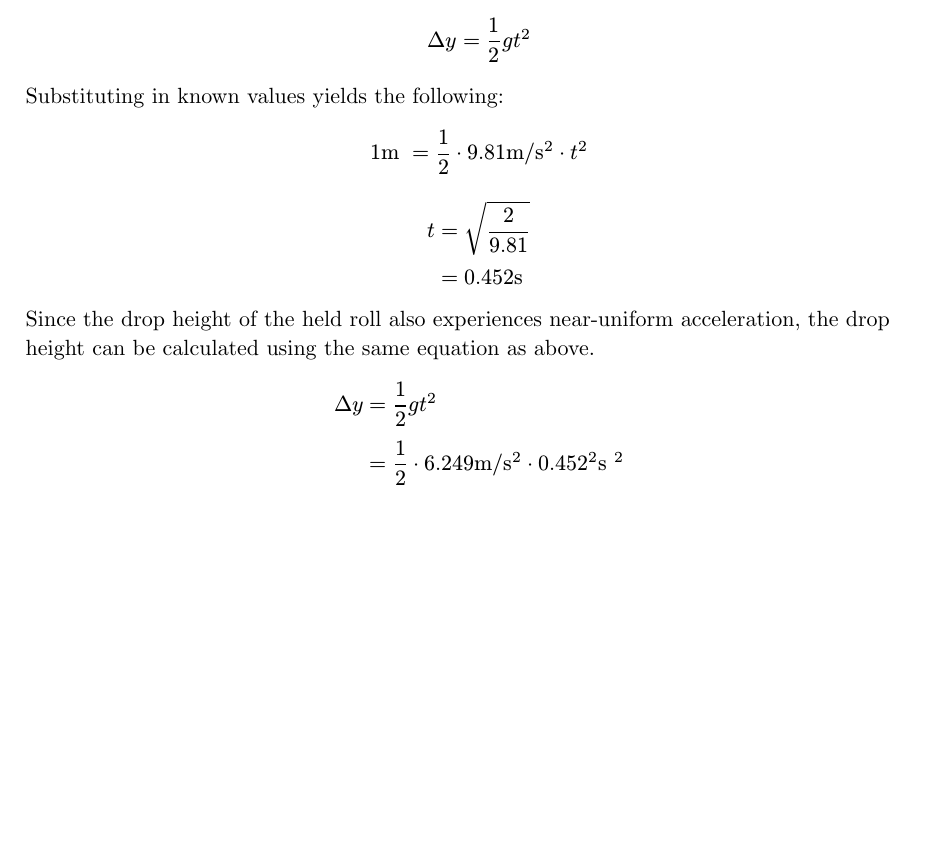
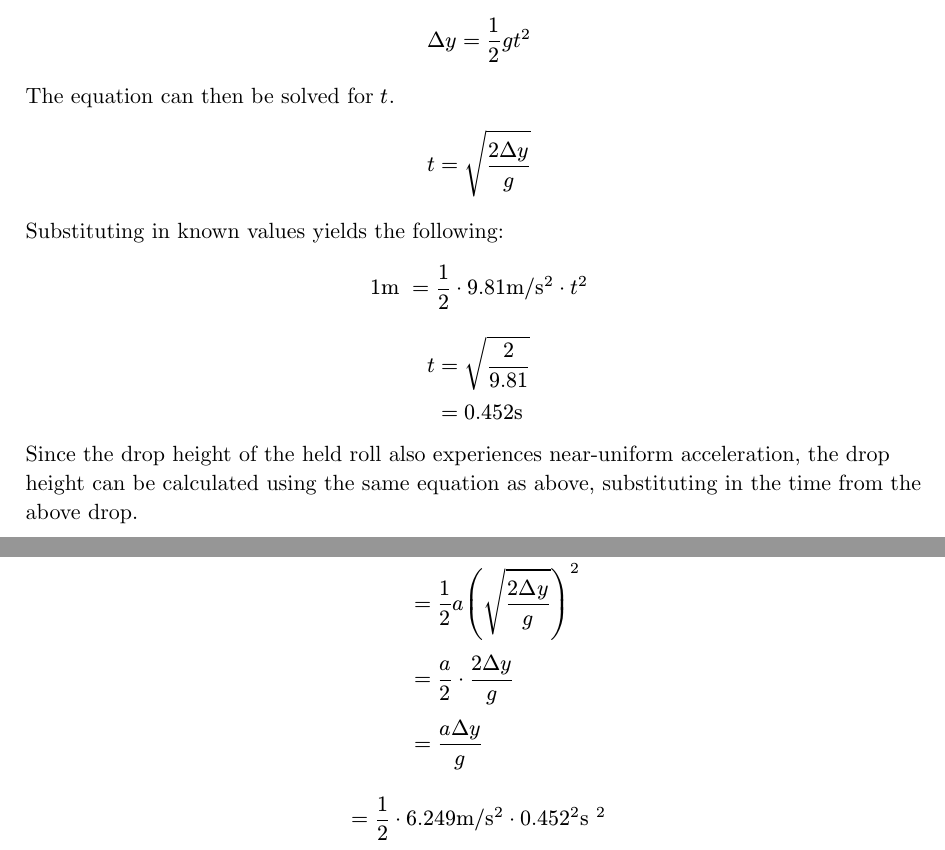
Before and after one commit to adam-zhang-lcps/papers, a Typst document (toilet-paper-challenge-problem.typ): part of page 3 of 4 before the commit and two parts of pages 3 and 4 of 4 after it, the two joined at a grey line, cut so that both start at the same text, the shorter picture padded with empty space. Compiled offline with Typst 0.15.

Commit message:
toilet paper challenge: symbolically calculate part 2

```diff
--- a/toilet-paper-challenge-problem.typ
+++ b/toilet-paper-challenge-problem.typ
@@ -98,6 +98,9 @@ begins falling from rest, the time which it takes to reach the ground can be
 calculated using the following basic kinematic equation.
 $ Delta y = 1/2 g t^2 $
 
+The equation can then be solved for $t$.
+$ t = sqrt((2 Delta y)/g) $
+
 Substituting in known values yields the following: // TODO
 $ 1"m " = 1/2 dot 9.81"m/s"^2 dot t^2 $ // HACK for some reason a single character in a string stays in math font, but adding a space makes it text ¯\_(ツ)_/¯
 $ t &= sqrt(2 / 9.81) \
@@ -105,9 +108,13 @@ $ t &= sqrt(2 / 9.81) \
 
 Since the drop height of the held roll also experiences near-uniform
 acceleration, the drop height can be calculated using the same equation as
-above.
-$ Delta y &= 1/2 g t^2 \
-&= 1/2 dot 6.249"m/s"^2 dot 0.452^2"s "^2 \
+above, substituting in the time from the above drop.
+$ Delta y &= 1/2 a t^2 \
+    &= 1/2 a (sqrt((2 Delta y)/g))^2 \
+    &= a/2 dot (2 Delta y)/g \
+    &= (a Delta y)/g $
+
+$ &= 1/2 dot 6.249"m/s"^2 dot 0.452^2"s "^2 \
 &= 0.638"m " $
 
 = Results
```
